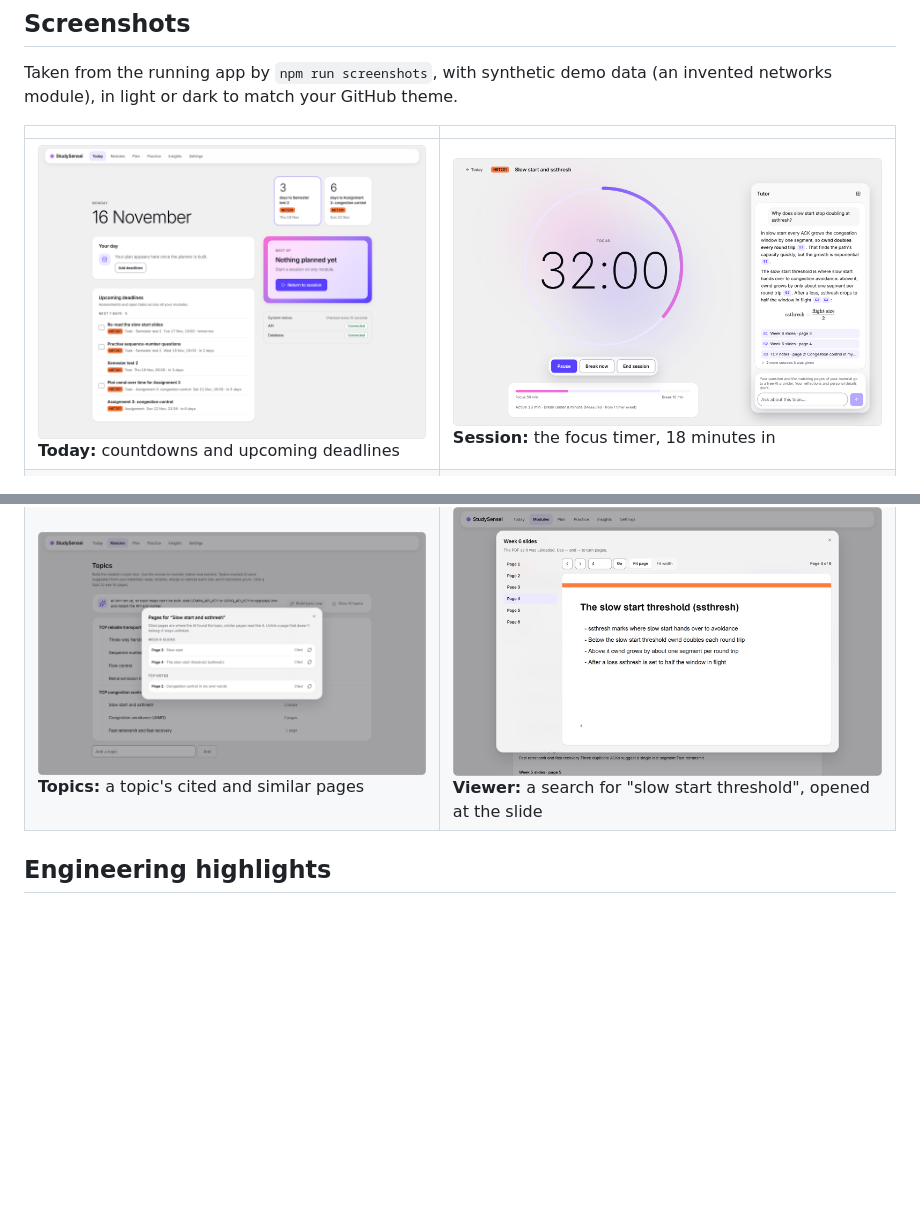
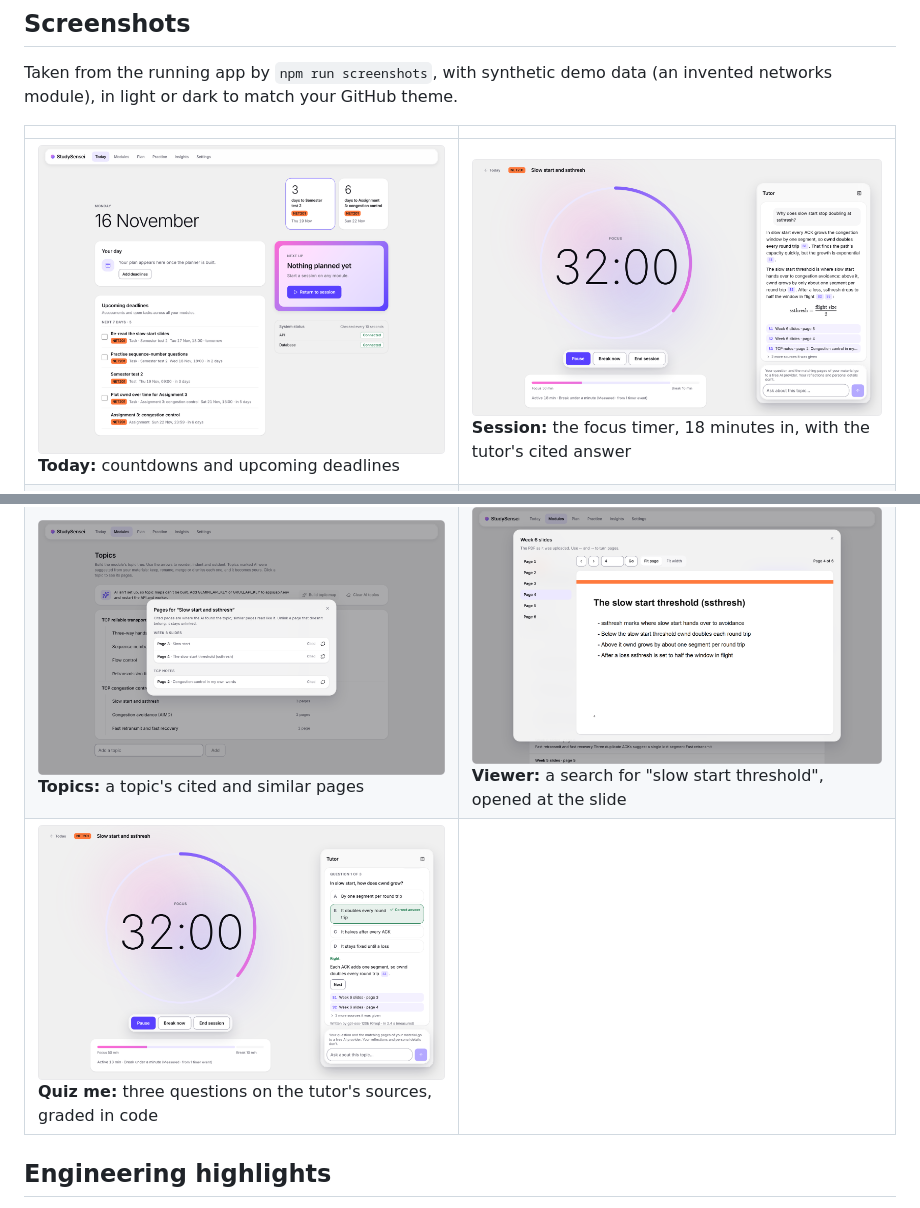
Before and after one commit to Josh-Heath123/StudySensei, a Markdown page: README.md, 2 parts joined by grey strips. Rendered like a GitHub page; pictures changed too: docs/assets/screenshots/quiz-light.png (added), docs/assets/screenshots/session-light.png; blank space fills up the shorter version.

Commit message:
feat: a quiz screenshot (demo fixture quiz), and the session shot shows the answer

```diff
--- a/README.md
+++ b/README.md
@@ -41,8 +41,9 @@ light or dark to match your GitHub theme.
 
 | | |
 | --- | --- |
-| <picture><source media="(prefers-color-scheme: dark)" srcset="docs/assets/screenshots/today-dark.png" /><img src="docs/assets/screenshots/today-light.png" alt="Today" /></picture> **Today:** countdowns and upcoming deadlines | <picture><source media="(prefers-color-scheme: dark)" srcset="docs/assets/screenshots/session-dark.png" /><img src="docs/assets/screenshots/session-light.png" alt="A study session" /></picture> **Session:** the focus timer, 18 minutes in |
+| <picture><source media="(prefers-color-scheme: dark)" srcset="docs/assets/screenshots/today-dark.png" /><img src="docs/assets/screenshots/today-light.png" alt="Today" /></picture> **Today:** countdowns and upcoming deadlines | <picture><source media="(prefers-color-scheme: dark)" srcset="docs/assets/screenshots/session-dark.png" /><img src="docs/assets/screenshots/session-light.png" alt="A study session" /></picture> **Session:** the focus timer, 18 minutes in, with the tutor's cited answer |
 | <picture><source media="(prefers-color-scheme: dark)" srcset="docs/assets/screenshots/topics-dark.png" /><img src="docs/assets/screenshots/topics-light.png" alt="Topics" /></picture> **Topics:** a topic's cited and similar pages | <picture><source media="(prefers-color-scheme: dark)" srcset="docs/assets/screenshots/viewer-dark.png" /><img src="docs/assets/screenshots/viewer-light.png" alt="Viewer" /></picture> **Viewer:** a search for "slow start threshold", opened at the slide |
+| <picture><source media="(prefers-color-scheme: dark)" srcset="docs/assets/screenshots/quiz-dark.png" /><img src="docs/assets/screenshots/quiz-light.png" alt="Tutor quiz" /></picture> **Quiz me:** three questions on the tutor's sources, graded in code | |
 
 ## Engineering highlights
 
```
Also changed, not shown: docs/assets/screenshots/quiz-dark.png (added), docs/assets/screenshots/session-dark.png, 2 other files.
